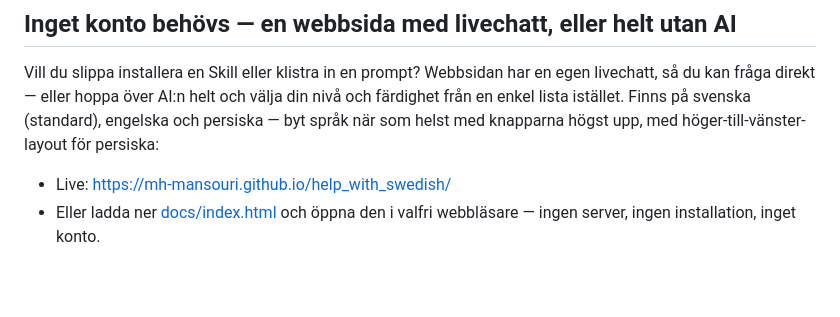
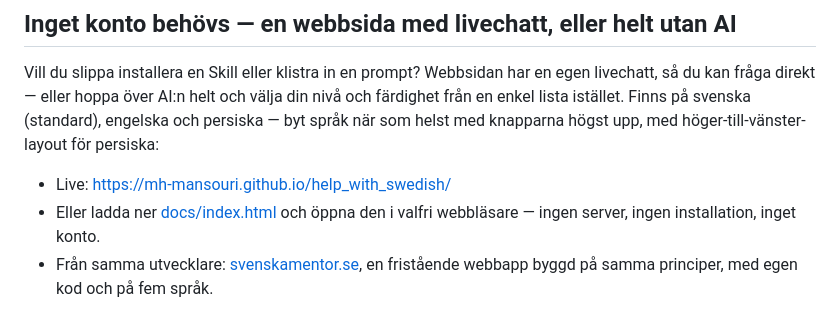
Before and after one commit to mh-mansouri/help_with_swedish, a Markdown page: README.sv.md, the part around the change. Rendered like a GitHub page; blank space fills up the shorter version.

```diff
--- a/README.sv.md
+++ b/README.sv.md
@@ -31,6 +31,7 @@ Vill du slippa installera en Skill eller klistra in en prompt? Webbsidan har en
 
 - Live: https://mh-mansouri.github.io/help_with_swedish/
 - Eller ladda ner [docs/index.html](docs/index.html) och öppna den i valfri webbläsare — ingen server, ingen installation, inget konto.
+- Från samma utvecklare: [svenskamentor.se](https://svenskamentor.se), en fristående webbapp byggd på samma principer, med egen kod och på fem språk.
 
 ![Demo-GIF av chatten: en elev ber om hjälp med att prata svenska och får en plan med riktiga länkade videor](assets/chat-demo.gif)
 
```
Also changed, not shown: README.fa.md (+1 -0 lines), README.md (+1 -0 lines).
